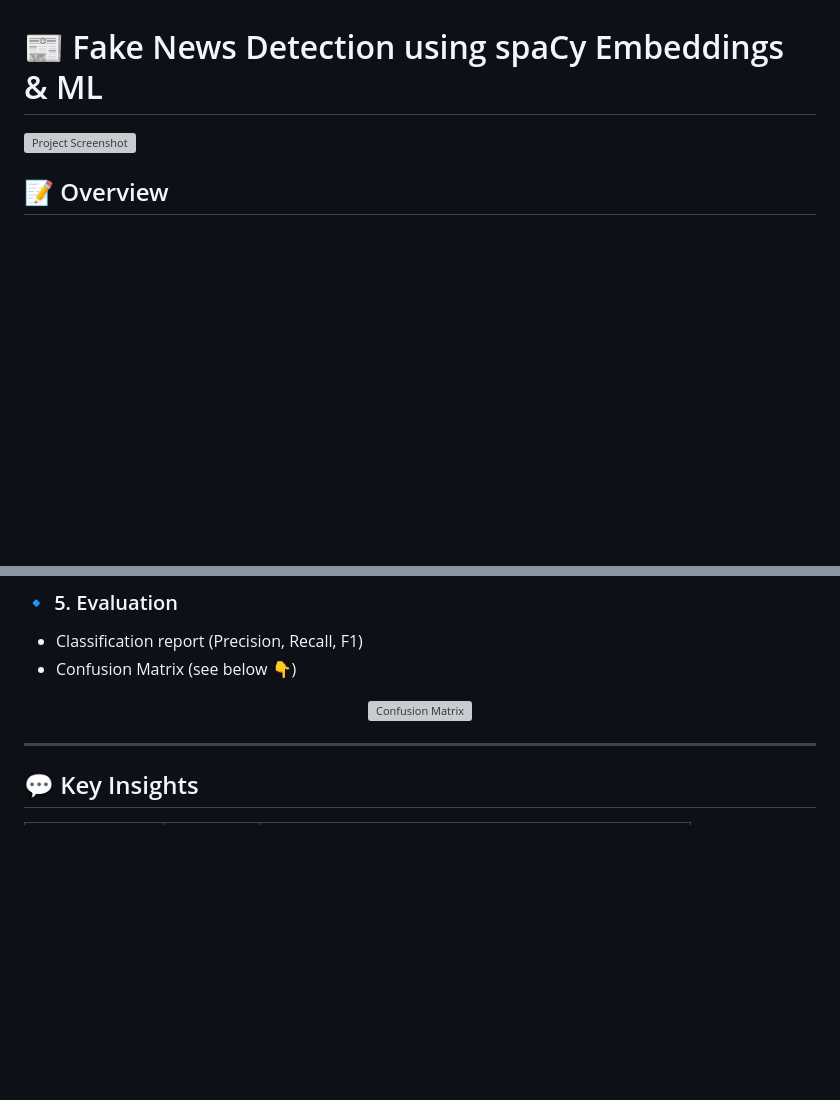
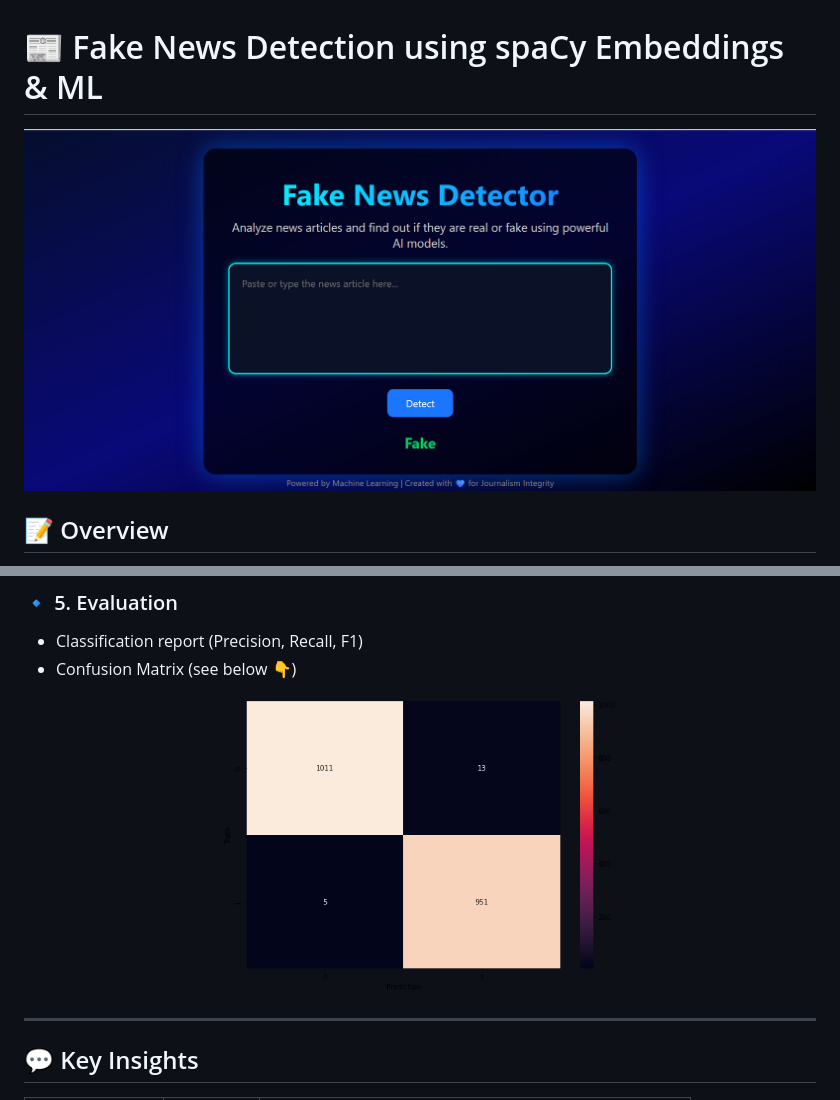
Before and after one commit to jubairt/Fake-News-Detector, a Markdown page: README.md, 2 parts joined by grey strips. Rendered like a GitHub page; blank space fills up the shorter version; grey boxes are pictures that could not be loaded.

```diff
--- a/README.md
+++ b/README.md
@@ -1,6 +1,6 @@
 # 📰 Fake News Detection using spaCy Embeddings & ML
 
-![Project Screenshot](Web_interface.png)
+![Project Screenshot](artifacts/Web_interface.png)
 
 ## 📝 Overview
 
@@ -46,7 +46,7 @@ This project detects whether a news article is **Real** or **Fake** using Natura
 - Confusion Matrix (see below 👇)
 
 <p align="center">
-  <img src="artifacts/confusion_matrix.png" alt="Confusion Matrix" width="400"/>
+  <img src="artifacts/confusion_metrix.png" alt="Confusion Matrix" width="400"/>
 </p>
 
 ---
```
